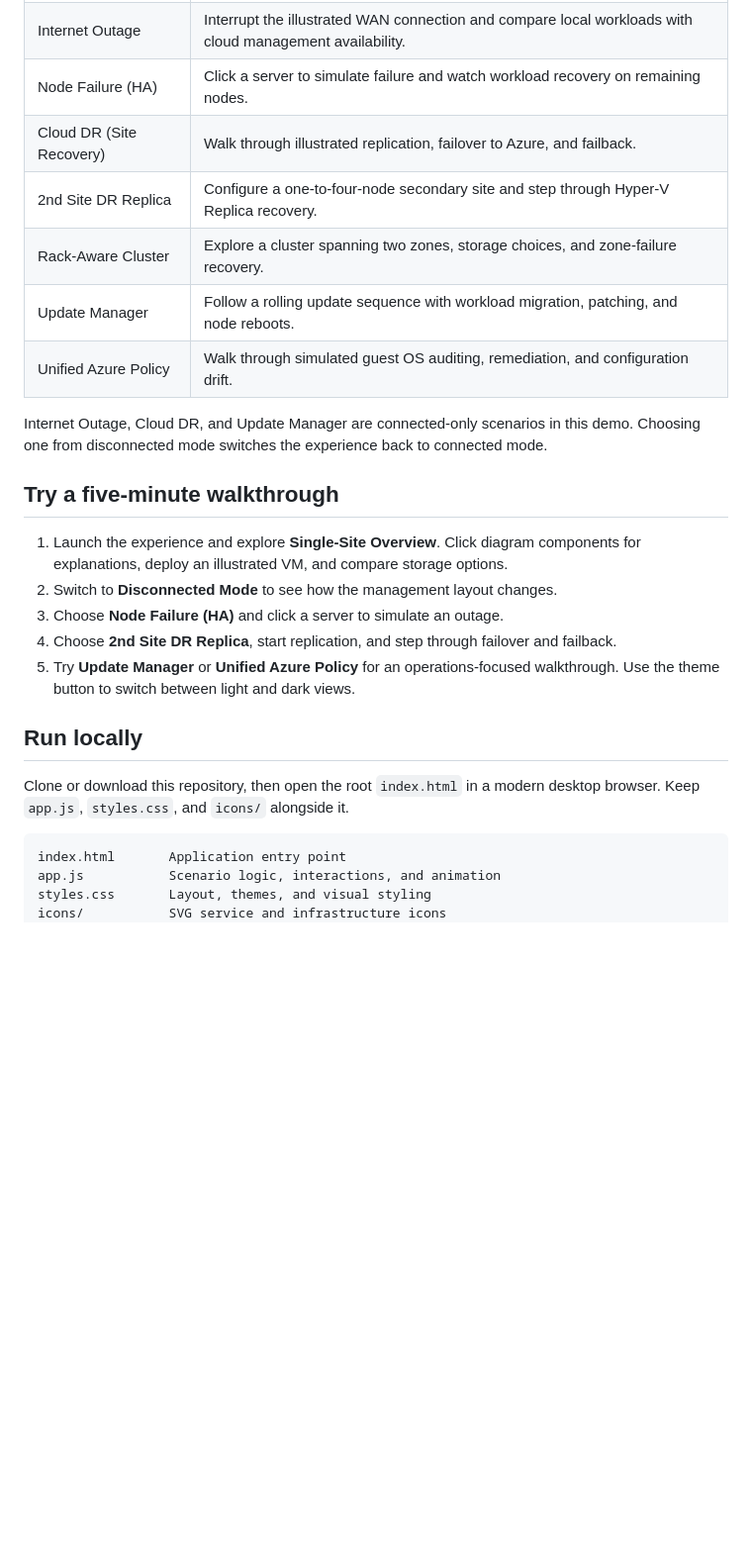
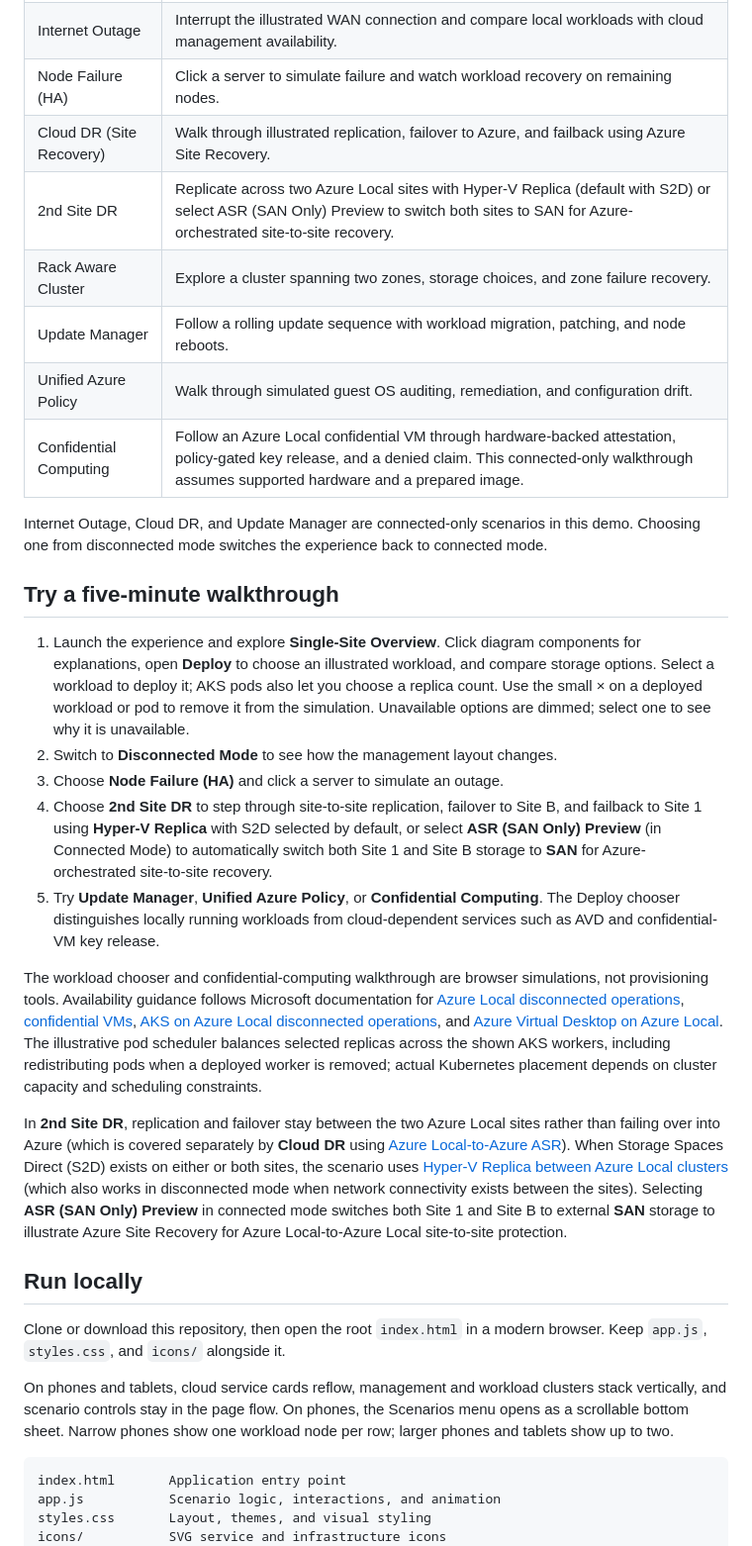
Before and after one commit to shaunjacob/azure-local-experience, a Markdown page: README.md, the part around one of its changes. Shown at 99% size. GitHub-like rendering; blank space fills up the shorter version.

````diff
--- a/README.md
+++ b/README.md
@@ -62,11 +70,12 @@ the menu uses a static orange highlight instead.
 | Single-Site Overview | A four-node cluster, illustrated local workloads, VM placement, and S2D/SAN storage choices. |
 | Internet Outage | Interrupt the illustrated WAN connection and compare local workloads with cloud management availability. |
 | Node Failure (HA) | Click a server to simulate failure and watch workload recovery on remaining nodes. |
-| Cloud DR (Site Recovery) | Walk through illustrated replication, failover to Azure, and failback. |
-| 2nd Site DR Replica | Configure a one-to-four-node secondary site and step through Hyper-V Replica recovery. |
-| Rack-Aware Cluster | Explore a cluster spanning two zones, storage choices, and zone-failure recovery. |
+| Cloud DR (Site Recovery) | Walk through illustrated replication, failover to Azure, and failback using Azure Site Recovery. |
+| 2nd Site DR | Replicate across two Azure Local sites with Hyper-V Replica (default with S2D) or select ASR (SAN Only) Preview to switch both sites to SAN for Azure-orchestrated site-to-site recovery. |
+| Rack Aware Cluster | Explore a cluster spanning two zones, storage choices, and zone failure recovery. |
 | Update Manager | Follow a rolling update sequence with workload migration, patching, and node reboots. |
 | Unified Azure Policy | Walk through simulated guest OS auditing, remediation, and configuration drift. |
+| Confidential Computing | Follow an Azure Local confidential VM through hardware-backed attestation, policy-gated key release, and a denied claim. This connected-only walkthrough assumes supported hardware and a prepared image. |
 
 Internet Outage, Cloud DR, and Update Manager are connected-only scenarios in
 this demo. Choosing one from disconnected mode switches the experience back to
@@ -75,19 +84,51 @@ connected mode.
 ## Try a five-minute walkthrough
 
 1. Launch the experience and explore **Single-Site Overview**. Click diagram
-   components for explanations, deploy an illustrated VM, and compare storage
-   options.
+   components for explanations, open **Deploy** to choose an illustrated
+   workload, and compare storage options. Select a workload to deploy it;
+   AKS pods also let you choose a replica count. Use the small × on a deployed
+   workload or pod to remove it from the simulation. Unavailable options are
+   dimmed; select one to see why it is unavailable.
 2. Switch to **Disconnected Mode** to see how the management layout changes.
 3. Choose **Node Failure (HA)** and click a server to simulate an outage.
-4. Choose **2nd Site DR Replica**, start replication, and step through failover
-   and failback.
-5. Try **Update Manager** or **Unified Azure Policy** for an operations-focused
-   walkthrough. Use the theme button to switch between light and dark views.
+4. Choose **2nd Site DR** to step through site-to-site replication, failover to
+   Site B, and failback to Site 1 using **Hyper-V Replica** with S2D selected by
+   default, or select **ASR (SAN Only) Preview** (in Connected Mode) to
+   automatically switch both Site 1 and Site B storage to **SAN** for
+   Azure-orchestrated site-to-site recovery.
+5. Try **Update Manager**, **Unified Azure Policy**, or **Confidential
+   Computing**. The Deploy chooser distinguishes locally running workloads
+   from cloud-dependent services such as AVD and confidential-VM key release.
+
+The workload chooser and confidential-computing walkthrough are browser
+simulations, not provisioning tools. Availability guidance follows Microsoft
+documentation for [Azure Local disconnected operations](https://learn.microsoft.com/azure/azure-local/manage/disconnected-operations-overview?view=azloc-2610),
+[confidential VMs](https://learn.microsoft.com/azure/azure-local/manage/confidential-vm-overview?view=azloc-2610),
+[AKS on Azure Local disconnected operations](https://learn.microsoft.com/azure/aks-hybrid-edge/local/disconnected-operations/overview),
+and [Azure Virtual Desktop on Azure Local](https://learn.microsoft.com/azure/virtual-desktop/azure-local-overview#limitations).
+The illustrative pod scheduler balances selected replicas across the shown AKS
+workers, including redistributing pods when a deployed worker is removed; actual
+Kubernetes placement depends on cluster capacity and scheduling constraints.
+
+In **2nd Site DR**, replication and failover stay between the two Azure Local
+sites rather than failing over into Azure (which is covered separately by
+**Cloud DR** using [Azure Local-to-Azure ASR](https://techcommunity.microsoft.com/blog/AzureStackBlog/azure-site-recovery-for-azure-local-is-now-generally-available/4529925)).
+When Storage Spaces Direct (S2D) exists on either or both sites, the scenario
+uses [Hyper-V Replica between Azure Local clusters](https://learn.microsoft.com/azure/azure-local/manage/disaster-recovery-vm-resiliency?view=azloc-2610#use-hyper-v-replica-for-continuous-replication-of-business-critical-vms)
+(which also works in disconnected mode when network connectivity exists between
+the sites). Selecting **ASR (SAN Only) Preview** in connected mode switches
+both Site 1 and Site B to external **SAN** storage to illustrate
+Azure Site Recovery for Azure Local-to-Azure Local site-to-site protection.
 
 ## Run locally
 
 Clone or download this repository, then open the root `index.html` in a modern
-desktop browser. Keep `app.js`, `styles.css`, and `icons/` alongside it.
+browser. Keep `app.js`, `styles.css`, and `icons/` alongside it.
+
+On phones and tablets, cloud service cards reflow, management and workload
+clusters stack vertically, and scenario controls stay in the page flow. On
+phones, the Scenarios menu opens as a scrollable bottom sheet. Narrow phones
+show one workload node per row; larger phones and tablets show up to two.
 
 ```text
 index.html       Application entry point
````
Also changed, not shown: other parts of README.md (+9 -1 lines), docs/images/disconnected-overview.png, docs/images/second-site-replication.png, 3 other files.
